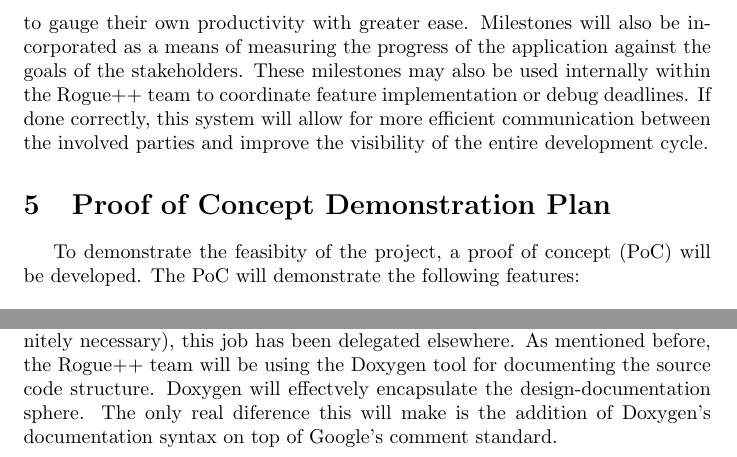
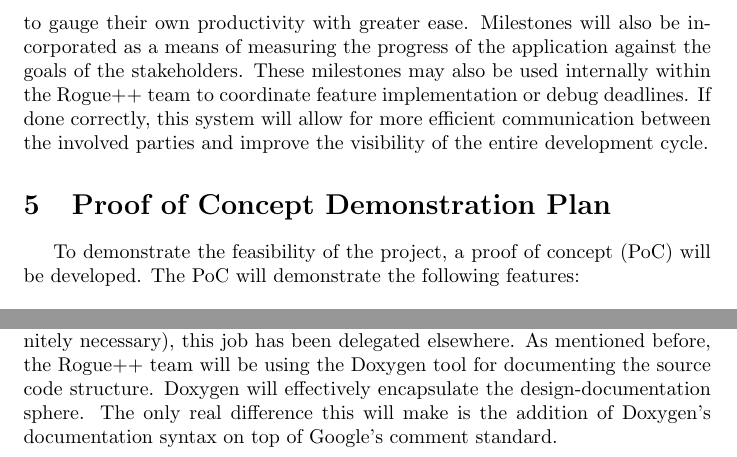
Before and after one commit to prinsij/RogueReborn, a LaTeX document (Doc/DevelopmentPlan/DevelopmentPlan.tex): two parts of pages 4 and 5 of 6, joined at a grey line, cut so that both start at the same text. Compiled offline with pdfLaTeX.

Commit message:
Fixed typos in Dev plan

```diff
--- a/Doc/DevelopmentPlan/DevelopmentPlan.tex
+++ b/Doc/DevelopmentPlan/DevelopmentPlan.tex
@@ -70,7 +70,7 @@ To create a semantic history of the development process, labels will be used ext
 \section{Proof of Concept Demonstration Plan}
 
 \indent
-To demonstrate the feasibity of the project, a proof of concept (PoC) will be developed. The PoC will demonstrate the following features:
+To demonstrate the feasibility of the project, a proof of concept (PoC) will be developed. The PoC will demonstrate the following features:
 
 \begin{itemize}
 	\item Basic dungeon generation, including rooms, corridors, and placement of gold, items, monsters, and traps
@@ -97,7 +97,7 @@ With respect to the environment of the technology, the Rogue++ team agreed to us
 \indent
 In any large-scale project, it is vital for all members to be on the same page.  This is especially true for a software project, where every team member must be able to read, understand, and analyze everyone else's code.  The Rogue++ project will be utilizing \href{https://google.github.io/styleguide/cppguide.html}{Google's C++ Style Guide} to format and organize the source code.  Google offers style guides that span dozens of programming languages and are a professional standard used in every corner of the software industry. Despite its excellence, the team will implement one change to the guide.\\
 
-Google's C++ Style Guide calls for inline comments describing classes, functions, methods, and file contents.  While this is a noble goal (and is most definitely necessary), this job has been delegated elsewhere.  As mentioned before, the Rogue++ team will be using the Doxygen tool for documenting the source code structure.  Doxygen will effectvely encapsulate the design-documentation sphere. The only real diference this will make is the addition of Doxygen's documentation syntax on top of Google's comment standard.
+Google's C++ Style Guide calls for inline comments describing classes, functions, methods, and file contents.  While this is a noble goal (and is most definitely necessary), this job has been delegated elsewhere.  As mentioned before, the Rogue++ team will be using the Doxygen tool for documenting the source code structure.  Doxygen will effectively encapsulate the design-documentation sphere. The only real difference this will make is the addition of Doxygen's documentation syntax on top of Google's comment standard.
 
 \section{Project Schedule}
 
```
Also changed, not shown: Doc/DevelopmentPlan/DevelopmentPlan.pdf.
